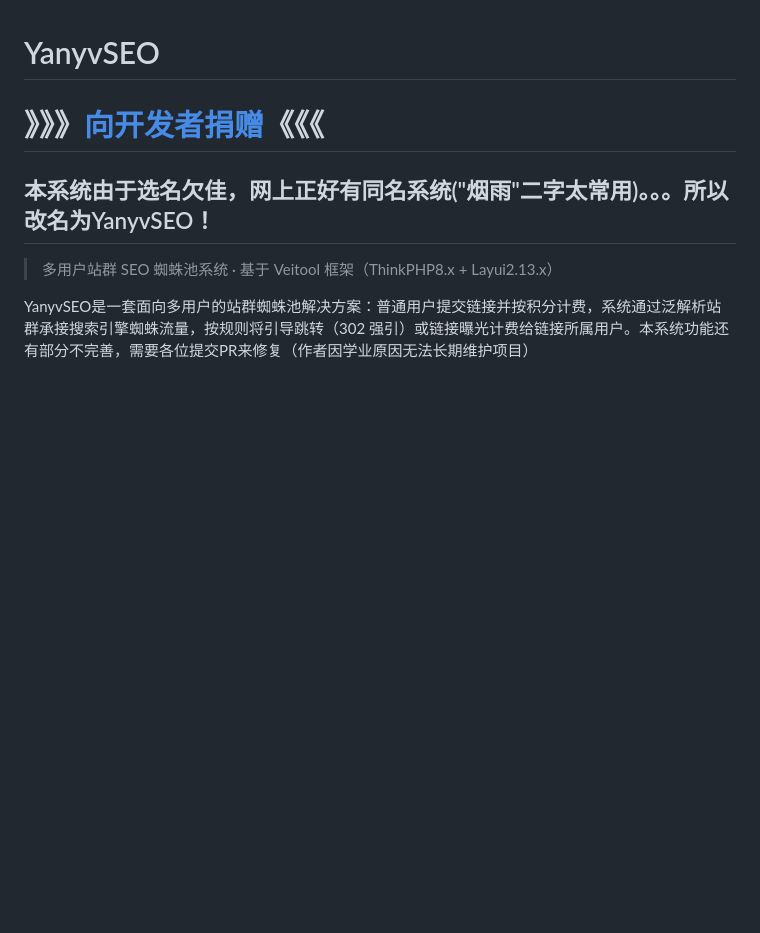
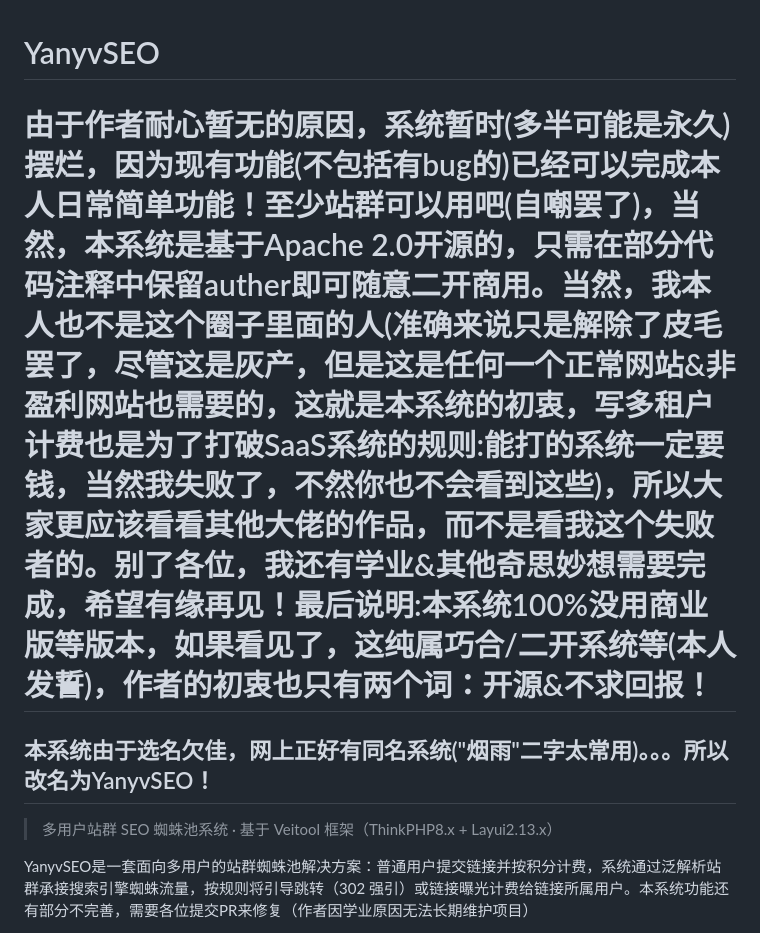
Before and after one commit to imgjx/yanyv-seo, a Markdown page: README.md, the part around the change. Drawn GitHub-style; blank space fills up the shorter version.

```diff
--- a/README.md
+++ b/README.md
@@ -1,6 +1,6 @@
 # YanyvSEO
 
-# 》》》[向开发者捐赠](https://afdian.com/@awaone)《《《
+# 由于作者耐心暂无的原因，系统暂时(多半可能是永久)摆烂，因为现有功能(不包括有bug的)已经可以完成本人日常简单功能！至少站群可以用吧(自嘲罢了)，当然，本系统是基于Apache 2.0开源的，只需在部分代码注释中保留auther即可随意二开商用。当然，我本人也不是这个圈子里面的人(准确来说只是解除了皮毛罢了，尽管这是灰产，但是这是任何一个正常网站&非盈利网站也需要的，这就是本系统的初衷，写多租户计费也是为了打破SaaS系统的规则:能打的系统一定要钱，当然我失败了，不然你也不会看到这些)，所以大家更应该看看其他大佬的作品，而不是看我这个失败者的。别了各位，我还有学业&其他奇思妙想需要完成，希望有缘再见！最后说明:本系统100%没用商业版等版本，如果看见了，这纯属巧合/二开系统等(本人发誓)，作者的初衷也只有两个词：开源&不求回报！
 
 ## 本系统由于选名欠佳，网上正好有同名系统("烟雨"二字太常用)。。。所以改名为YanyvSEO！
 
```
